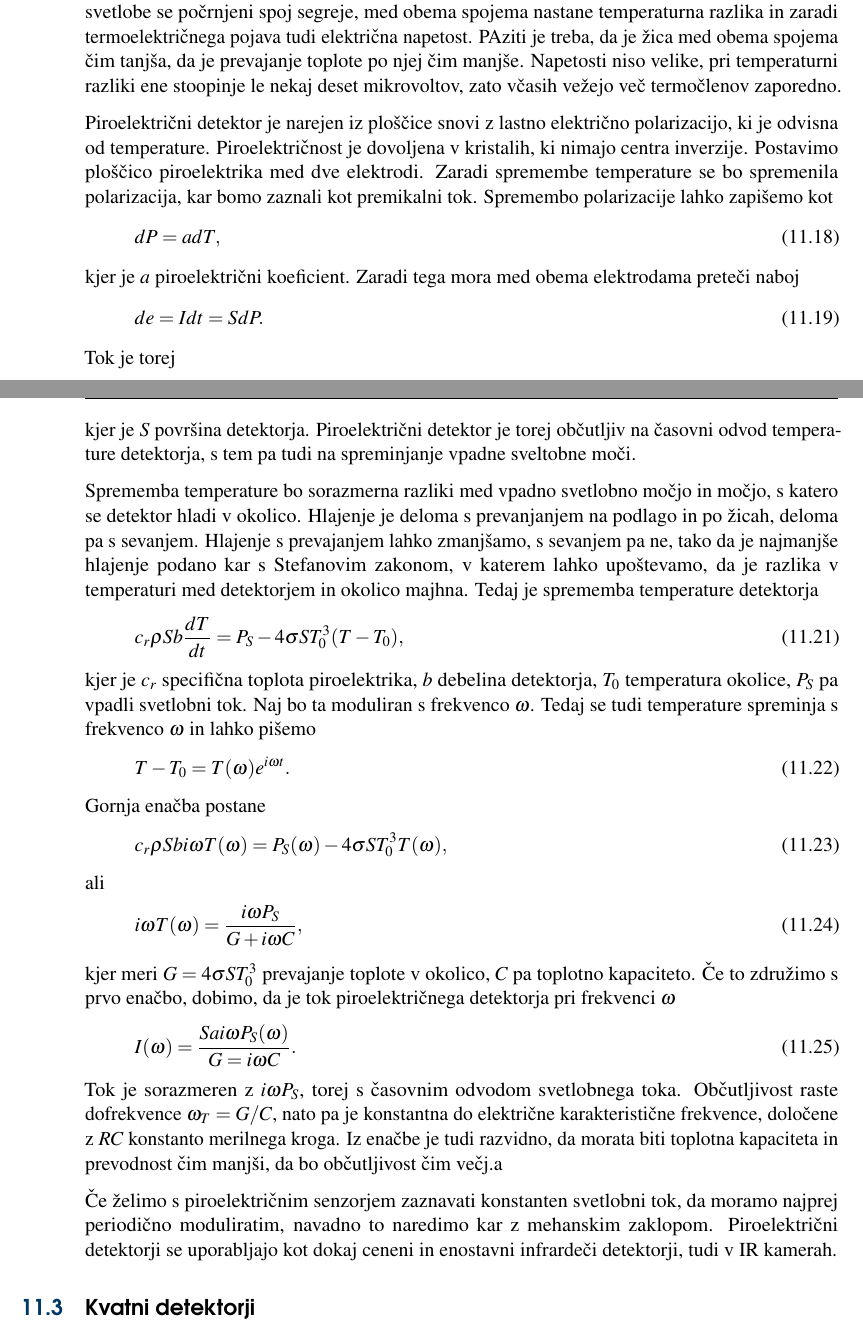
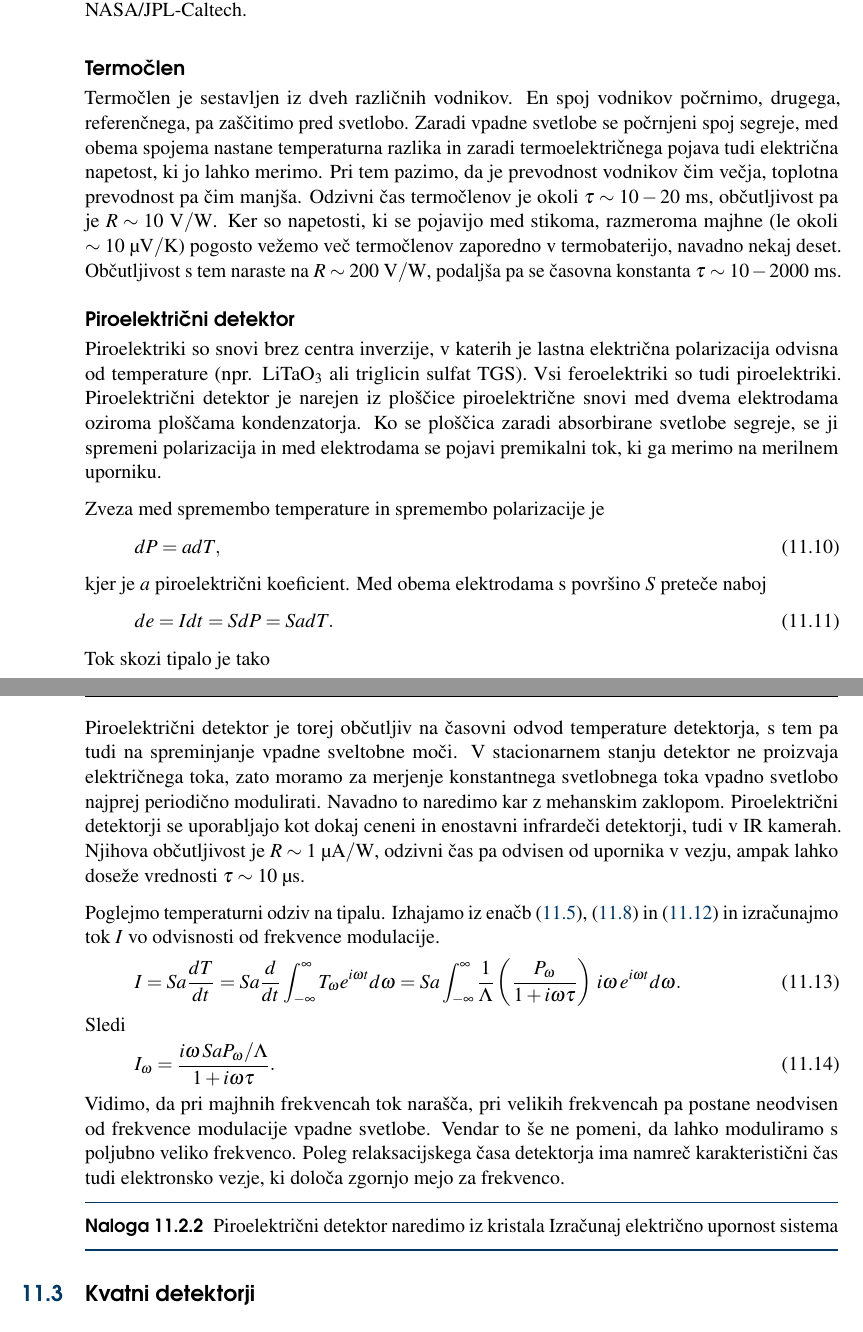
Before and after one commit to mrcinv/skripta, a LaTeX thesis (Fotonika.tex, which reads Chapter_11_Detektorji.tex): two parts of pages 173 and 174 of 179, joined at a grey line, cut at the place of the change. Compiled offline with pdfLaTeX.

Commit message:
Detektorji v delu

```diff
--- a/Chapter_11_Detektorji.tex
+++ b/Chapter_11_Detektorji.tex
@@ -134,0 +155,2 @@ T(t)=\frac{iP_0}{\Lambda}e^{-(t-t_0)/\tau}.
+\caption{Bolometer za merjenje prasevanja. Premer kovanca za primerjavo je 18~mm.
+Vir: NASA/JPL-Caltech.}
@@ -136 +170,22 @@ T(t)=\frac{iP_0}{\Lambda}e^{-(t-t_0)/\tau}.
 
+\subsection*{Termočlen}
+Termočlen je sestavljen iz dveh različnih vodnikov. En spoj vodnikov počrnimo, drugega,
+referenčnega, pa zaščitimo pred svetlobo. Zaradi vpadne svetlobe se počrnjeni spoj
+segreje, med obema spojema nastane temperaturna razlika in zaradi termoelektričnega
+pojava tudi električna napetost, ki jo lahko merimo. Pri tem pazimo, da je prevodnost
+vodnikov čim večja, toplotna prevodnost pa čim manjša. Odzivni čas termočlenov je
+okoli $\tau \sim 10-20~\si{\milli\second}$, občutljivost pa je $R \sim 10~\si{\volt/\watt}$.
+Ker so napetosti, ki se pojavijo med stikoma, razmeroma majhne (le okoli
+$\sim 10~\si{\micro\volt/K}$) pogosto vežemo več termočlenov zaporedno v termobaterijo, navadno
+nekaj deset. Občutljivost s tem naraste na $R \sim 200~\si{\volt/\watt}$, podaljša
+pa se časovna konstanta $\tau \sim 10-2000~\si{\milli\second}$.
+
+\subsection*{Piroelektrični detektor}
+Piroelektriki so snovi brez centra inverzije, v katerih je lastna električna
+polarizacija odvisna od temperature (npr. LiTaO$_3$ ali triglicin sulfat TGS).
+Vsi feroelektriki so tudi piroelektriki. Piroelektrični detektor je narejen iz
+ploščice piroelektrične snovi med dvema elektrodama oziroma ploščama kondenzatorja.
+Ko se ploščica zaradi absorbirane svetlobe segreje, se ji spremeni polarizacija in
+med elektrodama se pojavi premikalni tok, ki ga merimo na merilnem uporniku.
+
+Zveza med spremembo temperature in spremembo polarizacije je
@@ -139,9 +192,9 @@ kot
 \beq
 dP = a dT,
 \eeq
-kjer je $a$ piroelektrični koeficient. Zaradi tega mora med obema elektrodama preteči naboj
+kjer je $a$ piroelektrični koeficient. Med obema elektrodama s površino $S$ preteče naboj
 \beq
-de = I dt = S dP.
+de = I dt = S dP = S a dT.
 \eeq
-Tok je torej
+Tok skozi tipalo je tako
 \beq
@@ -149 +203,9 @@ I = S a \frac{dT}{dt},
 \eeq
+Piroelektrični detektor je torej občutljiv na časovni odvod temperature detektorja,
+s tem pa tudi na spreminjanje vpadne sveltobne moči. V stacionarnem stanju
+detektor ne proizvaja električnega toka, zato moramo za merjenje
+konstantnega svetlobnega toka vpadno svetlobo najprej periodično modulirati.
+Navadno to naredimo kar z mehanskim zaklopom. Piroelektrični detektorji
+se uporabljajo kot dokaj ceneni in enostavni infrardeči detektorji, tudi v IR kamerah.
+Njihova občutljivost je $R \sim 1~\si{\micro\ampere/\watt}$, odzivni čas pa odvisen od
+upornika v vezju, ampak lahko doseže vrednosti $\tau \sim 10~\si{\micro\second}$.
@@ -152 +212,3 @@ odvod temperature detektorja, s tem pa tudi na spreminjanje vpadne sveltobne mo
 
+Poglejmo temperaturni odziv na tipalu. Izhajamo iz enačb~(\ref{TermTF}), (\ref{TermOdziv}) in
+(\ref{piro}) in izračunajmo tok $I$ vo odvisnosti od frekvence modulacije.
@@ -157,3 +215,6 @@ v temperaturi med detektorjem in okolico majhna. Tedaj je sprememba temperature
 \beq
-c_r \varrho S b \frac{dT}{dt} = P_S - 4 \sigma S T_0^3 (T-T_0),
+I = Sa \frac{dT}{dt} = Sa \frac{d}{dt} \int_{-\infty}^{\infty} T_\omega e^{i\omega t}d\omega
+=Sa\int_{-\infty}^{\infty}\frac{1}{\Lambda}\left(\frac{P_\omega}{1+i \omega \tau}\right) \,i \omega\,
+e^{i\omega t}d\omega.
 \eeq
+Sledi
@@ -163,3 +221,11 @@ temperature spreminja s frekvenco $\omega$ in lahko pišemo
 \beq
-T - T_0 = T(\omega)e^{i \omega t}.
+I_\omega = \frac{i \omega\, SaP_\omega/\Lambda}{1 + i \omega \tau}.
 \eeq
+Vidimo, da pri majhnih frekvencah tok narašča, pri velikih frekvencah pa postane neodvisen od
+frekvence modulacije vpadne svetlobe. Vendar to še ne pomeni, da lahko moduliramo s poljubno
+veliko frekvenco. Poleg relaksacijskega časa detektorja ima namreč karakteristični čas tudi
+elektronsko vezje, ki določa zgornjo mejo za frekvenco.
+
+\begin{definition}
+Piroelektrični detektor naredimo iz kristala Izračunaj električno upornost sistema
+\end{definition}
@@ -203,65 +235,3 @@ upornosti.
-Termočlen, katerega en spoj je počrnjen, drugi, referenčni, pa je zaščiten pred svetlobo.
-Zaradi svetlobe se počrnjeni spoj segreje, med obema spojema nastane temperaturna razlika in
-zaradi termoelektričnega pojava tudi električna napetost. PAziti je treba, da je žica med
-obema spojema čim tanjša, da je prevajanje toplote po njej čim manjše. Napetosti niso velike,
-pri temperaturni razliki ene stoopinje le nekaj deset mikrovoltov, zato včasih vežejo
-več termočlenov zaporedno.
-
-Piroelektrični detektor je narejen iz ploščice snovi z lastno električno polarizacijo, ki
-je odvisna od temperature. Piroelektričnost  je dovoljena v kristalih, ki nimajo centra
-inverzije. Postavimo ploščico piroelektrika med dve elektrodi. Zaradi spremembe temperature se
-bo spremenila polarizacija, kar bomo zaznali kot premikalni tok. Spremembo polarizacije lahko zapišemo
-kot
-\beq
-dP = a dT,
-\eeq
-kjer je $a$ piroelektrični koeficient. Zaradi tega mora med obema elektrodama preteči naboj
-\beq
-de = I dt = S dP.
-\eeq
-Tok je torej
-\beq
-I = S a \frac{dT}{dt},
-\eeq
-kjer je $S$ površina detektorja. Piroelektrični detektor je torej občutljiv na časovni
-odvod temperature detektorja, s tem pa tudi na spreminjanje vpadne sveltobne moči.
-
-Sprememba temperature bo sorazmerna razliki med vpadno svetlobno močjo in močjo, s katero
-se detektor hladi v okolico. Hlajenje je deloma s prevanjanjem na podlago in po žicah, deloma pa s
-sevanjem. Hlajenje s prevajanjem lahko zmanjšamo, s sevanjem pa ne, tako da je najmanjše
-hlajenje podano kar s Stefanovim zakonom, v katerem lahko upoštevamo, da je razlika
-v temperaturi med detektorjem in okolico majhna. Tedaj je sprememba temperature detektorja
-\beq
-c_r \varrho S b \frac{dT}{dt} = P_S - 4 \sigma S T_0^3 (T-T_0),
-\eeq
-kjer je $c_r$ specifična toplota piroelektrika, $b$ debelina detektorja, $T_0$ temperatura
-okolice, $P_S$ pa vpadli svetlobni tok. Naj bo ta moduliran s frekvenco $\omega$. Tedaj se tudi
-temperature spreminja s frekvenco $\omega$ in lahko pišemo
-\beq
-T - T_0 = T(\omega)e^{i \omega t}.
-\eeq
-Gornja enačba postane
-\beq
-c_r \varrho S b i \omega T(\omega) = P_S(\omega) - 4 \sigma S T_0^3 T(\omega),
-\eeq
-ali
-\beq
-i \omega T(\omega) = \frac{i \omega P_S}{G + i \omega C},
-\eeq
-kjer meri $G = 4 \sigma S T_0^3$ prevajanje toplote v okolico, $C$ pa toplotno
-kapaciteto. Če to združimo s prvo enačbo, dobimo, da je tok piroelektričnega detektorja
-pri frekvenci $\omega$
-\beq
-I(\omega) = \frac{Sai\omega P_S(\omega)}{G = i \omega C}.
-\eeq
-Tok je sorazmeren z $i\omega P_S$, torej s časovnim odvodom svetlobnega toka. Občutljivost
-raste dofrekvence $\omega_T = G/C$, nato pa je konstantna do električne karakteristične frekvence,
-določene z $RC$ konstanto merilnega kroga. Iz enačbe je tudi razvidno, da morata biti toplotna
-kapaciteta in prevodnost čim manjši, da bo občutljivost čim večj.a
-
-Če želimo s piroelektričnim senzorjem zaznavati konstanten svetlobni tok, da moramo najprej
-periodično moduliratim, navadno to naredimo kar z mehanskim zaklopom. Piroelektrični detektorji
-se uporabljajo kot dokaj ceneni in enostavni infrardeči detektorji, tudi v IR kamerah.
 
 
 
```
Also changed, not shown: Chapter_11_Detektorji.tex (92 more changed lines), 1 other file.
